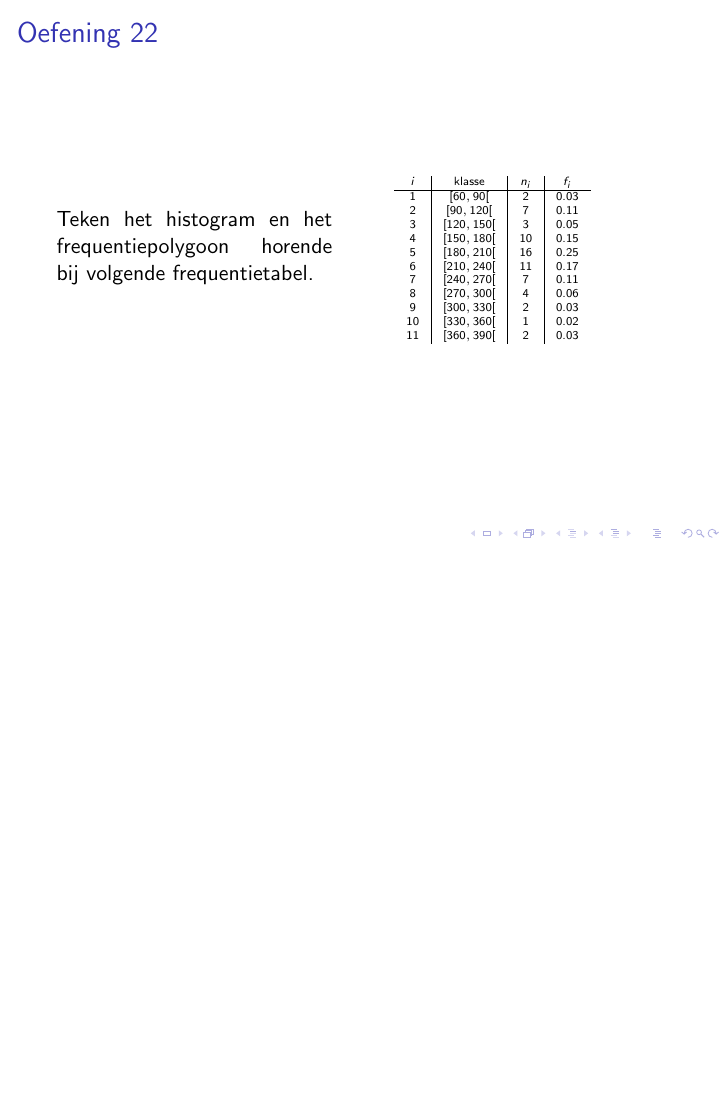
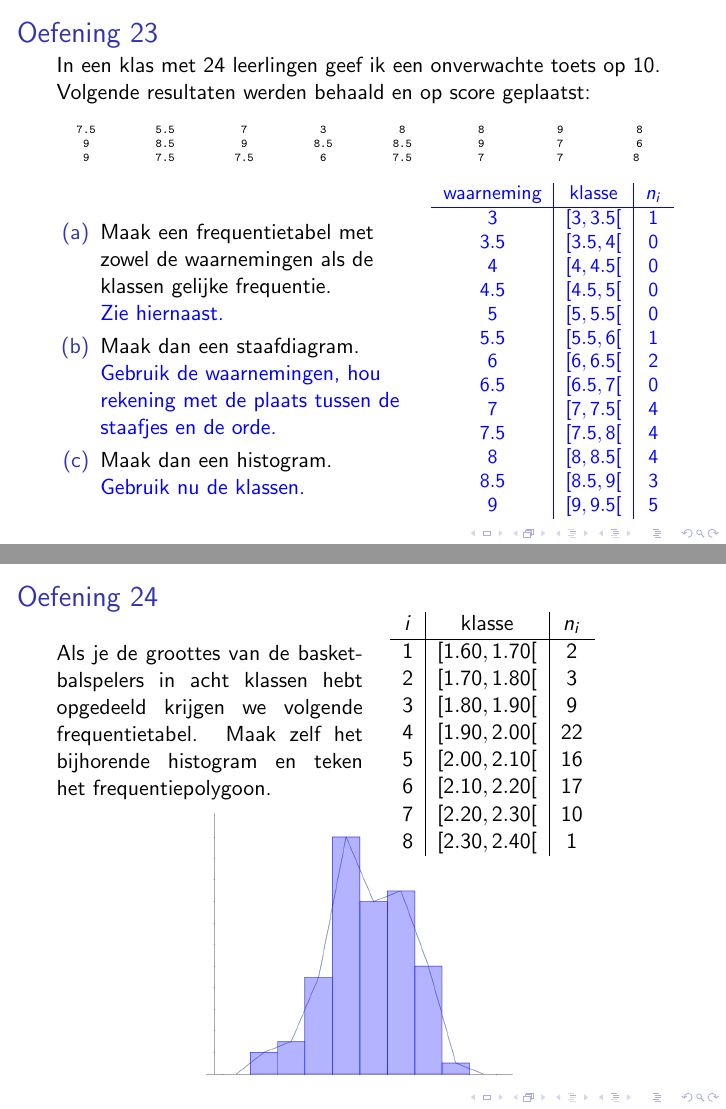
Before and after one commit to gowiz/tso-3gr-2u-2005-069, LaTeX slides (src/020301_BeschrijvendeStatistiek_Oplossingen.tex): page 23 of 23 before the commit and pages 24 and 25 of 25 after it, the two joined at a grey line, the shorter picture padded with empty space. Compiled offline with pdfLaTeX.

Commit message:
Oplossingen histogram toevoegen

```diff
--- a/src/020301_BeschrijvendeStatistiek_Oplossingen.tex
+++ b/src/020301_BeschrijvendeStatistiek_Oplossingen.tex
@@ -607,10 +607,10 @@
 
 \begin{frame}
   \frametitle{Oefening 22}
-  \begin{minipage}{0.45\linewidth}
+  \begin{minipage}{0.60\linewidth}
     Teken het histogram en het frequentiepolygoon horende bij volgende frequentietabel.\\
   \end{minipage}
-\begin{minipage}{0.5\linewidth}
+  \begin{minipage}{0.35\linewidth}
     \begin{center}
       \tiny
       \begin{tabular}{c|c|c|c}
@@ -634 +638,80 @@ $i$ & klasse     & $n_i$ & $f_i$\\
+\begin{frame}
+  \frametitle{Oefening 23}
+  In een klas met 24 leerlingen geef ik een onverwachte toets op 10. Volgende resultaten werden behaald en op score geplaatst:
+  \begin{center}
+    {\tiny \dataset[8] {
+        7.5, 9, 9, 5.5, 8.5, 7.5, 7, 9, 7.5, 3, 8.5, 6, 8, 8.5, 7.5, 8, 9, 7, 9, 7, 7, 8, 6, 8
+      }}
+  \end{center}
+  \begin{minipage}{.6\linewidth}
+    \begin{enumerate}[(a)]
+    \item Maak een frequentietabel met zowel de waarnemingen als de klassen gelijke frequentie.\\
+      \begin{answer}
+        Zie hiernaast.
+      \end{answer}
+    \item Maak dan een staafdiagram.\\
+      \begin{answer}
+        Gebruik de waarnemingen, hou rekening met de plaats tussen de staafjes en de orde.
+      \end{answer}
+    \item Maak dan een histogram.\\
+      \begin{answer}
+        Gebruik nu de klassen.
+      \end{answer}
+    \end{enumerate}
+  \end{minipage}
+  \begin{minipage}{0.35\linewidth}
+    \begin{answer}
+    \begin{center}
+      \small
+      \begin{tabular}{c|c|c}
+        waarneming & klasse    & $n_i$ \\
+        \hline
+        $3$        & $[3,3.5[$ & 1     \\
+        $3.5$      & $[3.5,4[$ & 0     \\
+        $4$        & $[4,4.5[$ & 0     \\
+        $4.5$      & $[4.5,5[$ & 0     \\
+        $5$        & $[5,5.5[$ & 0     \\
+        $5.5$      & $[5.5,6[$ & 1     \\
+        $6$        & $[6,6.5[$ & 2     \\
+        $6.5$      & $[6.5,7[$ & 0     \\
+        $7$        & $[7,7.5[$ & 4     \\
+        $7.5$      & $[7.5,8[$ & 4     \\
+        $8$        & $[8,8.5[$ & 4     \\
+        $8.5$      & $[8.5,9[$ & 3     \\
+        $9$        & $[9,9.5[$ & 5     \\
+      \end{tabular}
+    \end{center}
+  \end{answer}
+  \end{minipage}
+\end{frame}
+
+\begin{frame}
+  \frametitle{Oefening 24}
+  \begin{minipage}{0.5\linewidth}
+  Als je de groottes van de basketbalspelers in acht klassen hebt opgedeeld krijgen we volgende frequentietabel. Maak zelf het bijhorende histogram en teken het frequentiepolygoon.\\
+\end{minipage}
+\begin{minipage}{0.4\linewidth}
+  \begin{center}
+    \begin{tabular}{c|c|c}
+      $i$ & klasse     & $n_i$\\
+      \hline
+      1 & $[ 1.60,  1.70[$ &   2\\
+      2 & $[ 1.70,  1.80[$ &   3\\
+      3 & $[ 1.80,  1.90[$ &   9\\
+      4 & $[ 1.90,  2.00[$ &   22\\
+      5 & $[ 2.00,  2.10[$ &   16\\
+      6 & $[ 2.10,  2.20[$ &   17\\
+      7 & $[ 2.20,  2.30[$ &   10\\
+      8 & $[ 2.30,  2.40[$ &   1\\
+    \end{tabular}
+  \end{center}
+\end{minipage}
+\vspace*{-1cm}
+\begin{center}
+  \begin{answer}
+    \includegraphics[width=0.5\linewidth]{GrootteBasketbalSpelersHistogram}
+  \end{answer}
+\end{center}
+\end{frame}
+
 \end{document}
```
Also changed, not shown: src/GrootteBasketbalSpelersHistogram.png (added), src/PuntenHistogram.png (added), src/WachttijdenLesHistogram.png (added), src/020301_BeschrijvendeStatistiek_Oplossingen.tex (4 more changed lines), 1 other file. Lines whose indentation alone changed are shown as unchanged.
